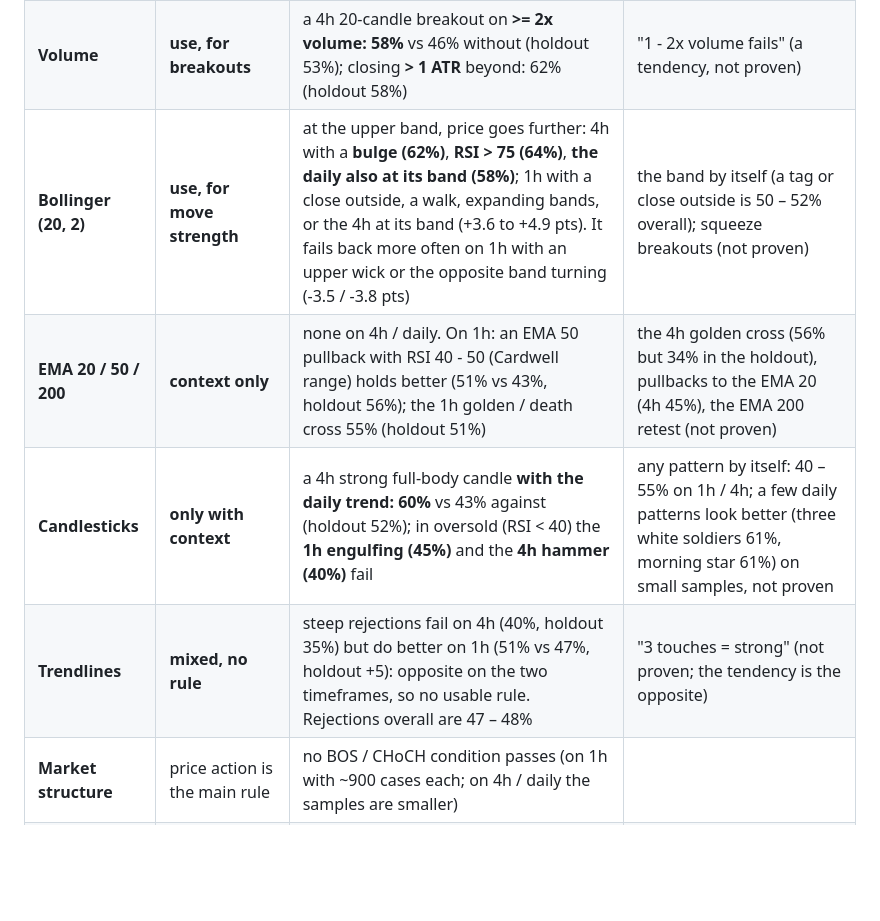
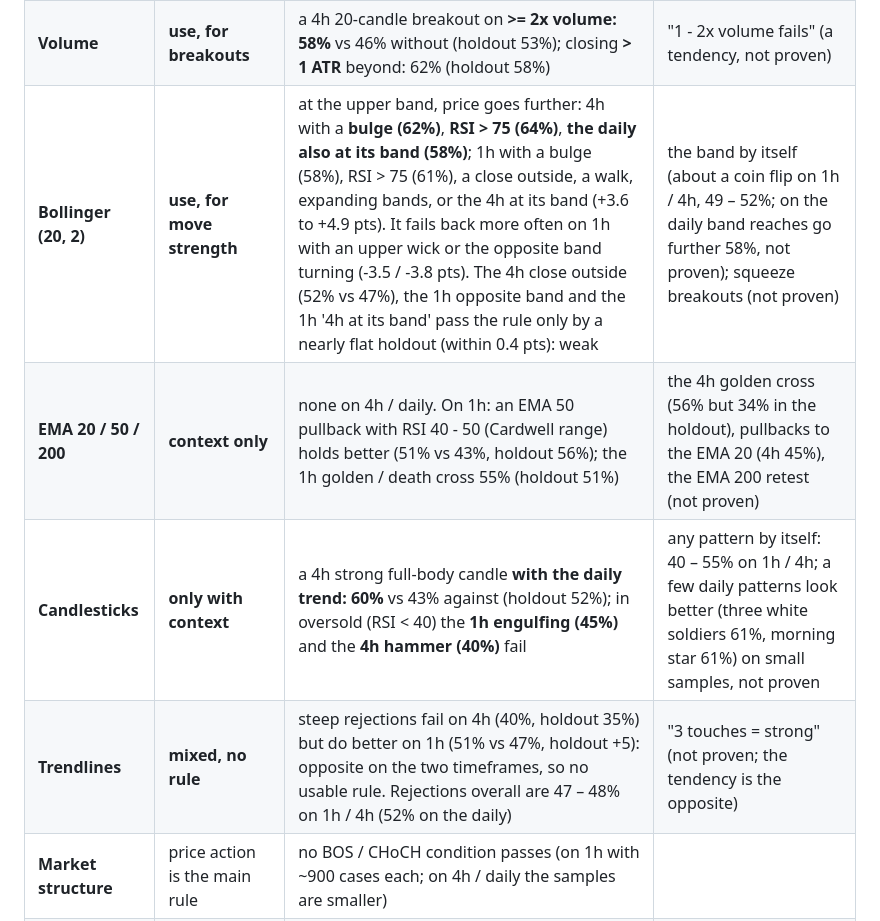
Before and after one commit to steermarketeer/Trading_Bot, a Markdown page: docs/indicators.md, the part around one of its changes. Drawn GitHub-style; blank space fills up the shorter version.

```diff
--- a/docs/indicators.md
+++ b/docs/indicators.md
@@ -18,10 +18,10 @@ The main rules (structure, levels, liquidity, closes) come first; indicators onl
 |---|---|---|---|
 | **RSI (14)** | **use, as momentum** | 4h RSI crossing above 70 = **up** (59%, all 6 years, holdout 57%); the **first** push above 70 in 50 candles: **69%** (holdout 65%) | selling "overbought" / buying "oversold" (41%, lost every year); selling RSI leaving 70 inside a Bollinger bulge (4h 38%, 1h 41%) |
 | **Volume** | **use, for breakouts** | a 4h 20-candle breakout on **>= 2x volume: 58%** vs 46% without (holdout 53%); closing **> 1 ATR** beyond: 62% (holdout 58%) | "1 - 2x volume fails" (a tendency, not proven) |
-| **Bollinger (20, 2)** | **use, for move strength** | at the upper band, price goes further: 4h with a **bulge (62%)**, **RSI > 75 (64%)**, **the daily also at its band (58%)**; 1h with a close outside, a walk, expanding bands, or the 4h at its band (+3.6 to +4.9 pts). It fails back more often on 1h with an upper wick or the opposite band turning (-3.5 / -3.8 pts) | the band by itself (a tag or close outside is 50 – 52% overall); squeeze breakouts (not proven) |
+| **Bollinger (20, 2)** | **use, for move strength** | at the upper band, price goes further: 4h with a **bulge (62%)**, **RSI > 75 (64%)**, **the daily also at its band (58%)**; 1h with a bulge (58%), RSI > 75 (61%), a close outside, a walk, expanding bands, or the 4h at its band (+3.6 to +4.9 pts). It fails back more often on 1h with an upper wick or the opposite band turning (-3.5 / -3.8 pts). The 4h close outside (52% vs 47%), the 1h opposite band and the 1h '4h at its band' pass the rule only by a nearly flat holdout (within 0.4 pts): weak | the band by itself (about a coin flip on 1h / 4h, 49 – 52%; on the daily band reaches go further 58%, not proven); squeeze breakouts (not proven) |
 | **EMA 20 / 50 / 200** | **context only** | none on 4h / daily. On 1h: an EMA 50 pullback with RSI 40 - 50 (Cardwell range) holds better (51% vs 43%, holdout 56%); the 1h golden / death cross 55% (holdout 51%) | the 4h golden cross (56% but 34% in the holdout), pullbacks to the EMA 20 (4h 45%), the EMA 200 retest (not proven) |
 | **Candlesticks** | **only with context** | a 4h strong full-body candle **with the daily trend: 60%** vs 43% against (holdout 52%); in oversold (RSI < 40) the **1h engulfing (45%)** and the **4h hammer (40%)** fail | any pattern by itself: 40 – 55% on 1h / 4h; a few daily patterns look better (three white soldiers 61%, morning star 61%) on small samples, not proven |
-| **Trendlines** | **mixed, no rule** | steep rejections fail on 4h (40%, holdout 35%) but do better on 1h (51% vs 47%, holdout +5): opposite on the two timeframes, so no usable rule. Rejections overall are 47 – 48% | "3 touches = strong" (not proven; the tendency is the opposite) |
+| **Trendlines** | **mixed, no rule** | steep rejections fail on 4h (40%, holdout 35%) but do better on 1h (51% vs 47%, holdout +5): opposite on the two timeframes, so no usable rule. Rejections overall are 47 – 48% on 1h / 4h (52% on the daily) | "3 touches = strong" (not proven; the tendency is the opposite) |
 | **Market structure** | price action is the main rule | no BOS / CHoCH condition passes (on 1h with ~900 cases each; on 4h / daily the samples are smaller) | |
 | **Fibonacci** | only at confluence | none proven in this test | a level by itself |
 | **MACD** | **drop** | nothing on 4h / daily. On 1h a cross is right 52% (real but too small to use); it does better with expanding bands, volume or liquidity ahead (+5 – 6 pts), which is the context, not MACD | every MACD signal on its own; it repeats the EMAs (0.94) and RSI (0.87) |
```
Also changed, not shown: other parts of docs/indicators.md (+19 -12 lines).
